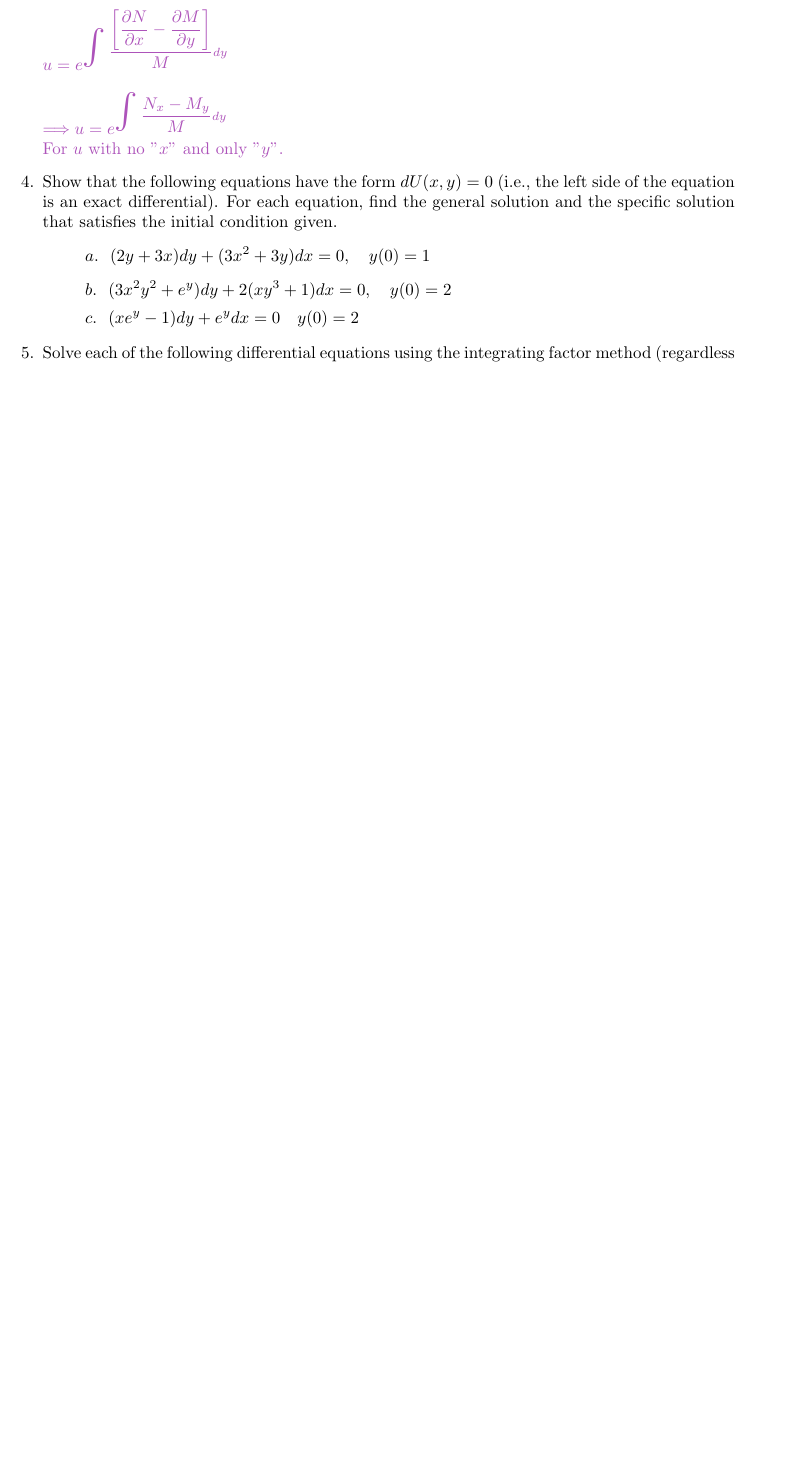
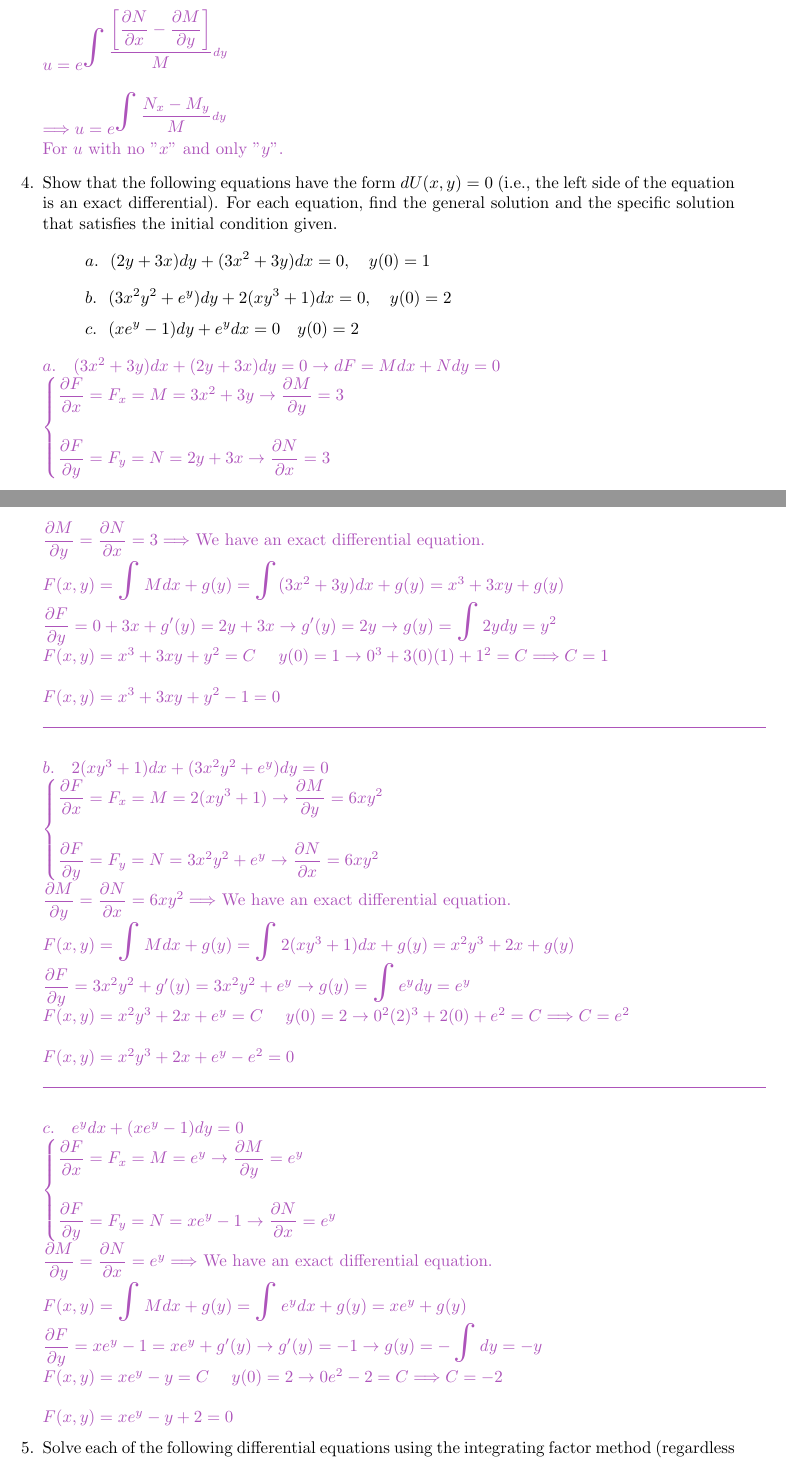
Before and after one commit to Behnam4/PHY201, a LaTeX problem sheet (homework10.tex): part of page 5 of 6 before the commit and two parts of pages 5 and 6 of 7 after it, the two joined at a grey line, cut so that both start at the same text, the shorter picture padded with empty space. Compiled offline with pdfLaTeX.

Commit message:
Question 4

```diff
--- a/homework10.tex
+++ b/homework10.tex
@@ -245,6 +244,65 @@
     \begin{equation*}
       c. ~~ (xe^y-1)dy+e^ydx=0 ~~~ y(0)=2
     \end{equation*}
+
+      \textcolor{hwColor}{
+        $a. ~~~ (3x^2+3y)dx+(2y+3x)dy=0 \rightarrow dF=Mdx+Ndy=0$ \\
+        $
+        \begin{cases}
+          \dfrac{\partial F}{\partial x}=F_x=M=3x^2+3y \rightarrow \dfrac{\partial M}{\partial y}=3 \\
+          \\
+          \dfrac{\partial F}{\partial y}=F_y=N=2y+3x \rightarrow \dfrac{\partial N}{\partial x}=3
+        \end{cases}
+        $ \\
+        $\dfrac{\partial M}{\partial y}=\dfrac{\partial N}{\partial x}=3 \Longrightarrow$ We have an exact differential equation. \\
+        $F(x,y)=\bigints Mdx+g(y)=\bigints (3x^2+3y)dx+g(y)=x^3+3xy+g(y)$ \\
+        $\dfrac{\partial F}{\partial y}=0+3x+g^{\prime}(y)=2y+3x \rightarrow g^{\prime}(y)=2y \rightarrow g(y)=\bigints 2ydy=y^2$ \\
+        $F(x,y)=x^3+3xy+y^2=C ~~~~ y(0)=1 \rightarrow 0^3+3(0)(1)+1^2=C \Longrightarrow C=1$ \\
+        \\
+        $F(x,y)=x^3+3xy+y^2-1=0$
+      }
+
+      \textcolor{hwColor}{
+        \rule{15cm}{0.4pt}
+      }
+
+      \textcolor{hwColor}{
+        $b. ~~~ 2(xy^3+1)dx+(3x^2y^2+e^y)dy=0$ \\
+        $
+        \begin{cases}
+          \dfrac{\partial F}{\partial x}=F_x=M=2(xy^3+1) \rightarrow \dfrac{\partial M}{\partial y}=6xy^2 \\
+          \\
+          \dfrac{\partial F}{\partial y}=F_y=N=3x^2y^2+e^y \rightarrow \dfrac{\partial N}{\partial x}=6xy^2
+        \end{cases}
+        $ \\
+        $\dfrac{\partial M}{\partial y}=\dfrac{\partial N}{\partial x}=6xy^2 \Longrightarrow$ We have an exact differential equation. \\
+        $F(x,y)=\bigints Mdx+g(y)=\bigints 2(xy^3+1) dx+g(y)=x^2y^3+2x+g(y)$ \\
+        $\dfrac{\partial F}{\partial y}=3x^2y^2+g^{\prime}(y)=3x^2y^2+e^y \rightarrow g(y)=\bigints e^ydy=e^y$ \\
+        $F(x,y)=x^2y^3+2x+e^y=C ~~~~ y(0)=2 \rightarrow 0^2(2)^3+2(0)+e^2=C \Longrightarrow C=e^2$ \\
+        \\
+        $F(x,y)=x^2y^3+2x+e^y-e^2=0$
+      }
+
+      \textcolor{hwColor}{
+        \rule{15cm}{0.4pt}
+      }
+
+      \textcolor{hwColor}{
+        $c. ~~~ e^ydx+(xe^y-1)dy=0 $ \\
+        $
+        \begin{cases}
+          \dfrac{\partial F}{\partial x}=F_x=M=e^y \rightarrow \dfrac{\partial M}{\partial y}=e^y \\
+          \\
+          \dfrac{\partial F}{\partial y}=F_y=N=xe^y-1 \rightarrow \dfrac{\partial N}{\partial x}=e^y
+        \end{cases}
+        $ \\
+        $\dfrac{\partial M}{\partial y}=\dfrac{\partial N}{\partial x}=e^y \Longrightarrow$ We have an exact differential equation. \\
+        $F(x,y)=\bigints Mdx+g(y)=\bigints e^y dx+g(y)=xe^y+g(y)$ \\
+        $\dfrac{\partial F}{\partial y}=xe^y-1=xe^y+g^{\prime}(y) \rightarrow g^{\prime}(y)=-1 \rightarrow g(y)=-\bigints dy=-y$ \\
+        $F(x,y)=xe^y-y=C ~~~~ y(0)=2 \rightarrow 0e^2-2=C \Longrightarrow C=-2$ \\
+        \\
+        $F(x,y)=xe^y-y+2=0$
+      }
 
     \item Solve each of the following differential equations using the integrating factor method (regardless of whether they are solvable by other means) to render them exact:
     \begin{equation*}
```
Also changed, not shown: homework10.tex (1 more changed lines).
